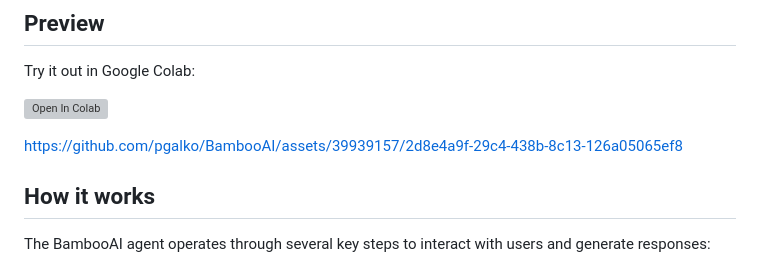
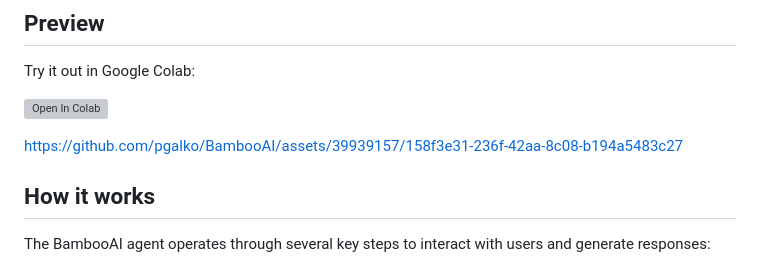
Before and after one commit to pgalko/BambooAI, a Markdown page: README.md, the part around the change. Drawn GitHub-style; grey boxes are pictures that could not be loaded.

```diff
--- a/README.md
+++ b/README.md
@@ -13,7 +13,7 @@ Try it out in Google Colab:
 
 [![Open In Colab](https://colab.research.google.com/assets/colab-badge.svg)](https://colab.research.google.com/drive/1grKtqKD4u8cVGMoVv__umci4F7IU14vU?usp=sharing)
 
-https://github.com/pgalko/BambooAI/assets/39939157/2d8e4a9f-29c4-438b-8c13-126a05065ef8
+https://github.com/pgalko/BambooAI/assets/39939157/158f3e31-236f-42aa-8c08-b194a5483c27
 
 ## How it works
 
```
